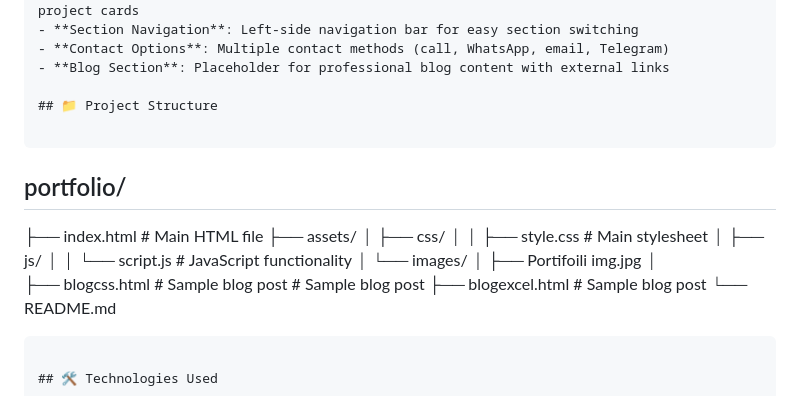
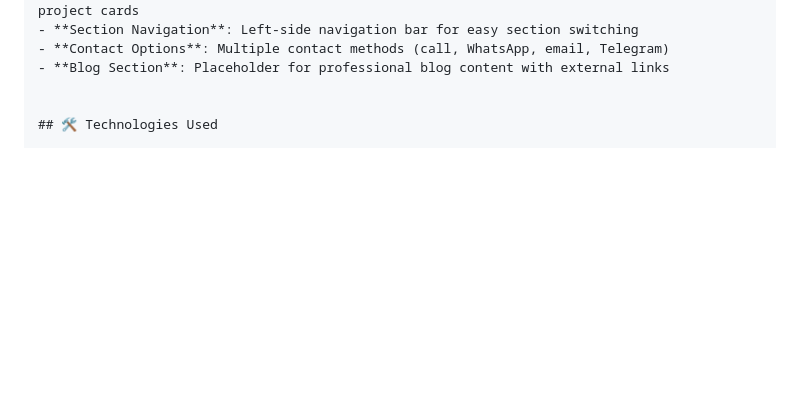
Before and after one commit to FranNMK/My_PLP-Final-Project-web-dev-module-2025, a Markdown page: README.md, the part around the change. GitHub-like rendering; blank space fills up the shorter version.

````diff
--- a/README.md
+++ b/README.md
@@ -15,23 +15,6 @@ A modern, responsive portfolio website built with HTML, CSS, and JavaScript. Fea
 - **Contact Options**: Multiple contact methods (call, WhatsApp, email, Telegram)
 - **Blog Section**: Placeholder for professional blog content with external links
 
-## 📁 Project Structure
-
-```
-## portfolio/
-├── index.html                 # Main HTML file
-├── assets/
-│   ├── css/
-│   │   ├── style.css          # Main stylesheet
-│   ├── js/
-│   │   └── script.js          # JavaScript functionality
-│   └── images/
-│       ├── Portifoili img.jpg
-│
-├── blogcss.html         # Sample blog post        # Sample blog post
-├── blogexcel.html            # Sample blog post
-└── README.md
-```
 
 ## 🛠️ Technologies Used
 
````
